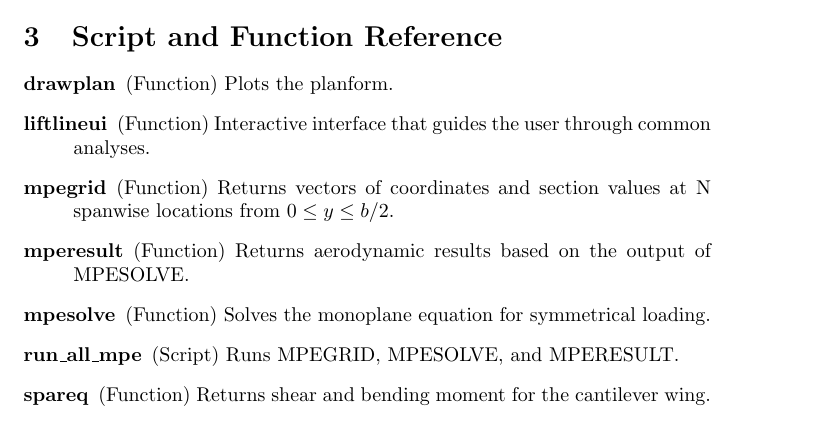
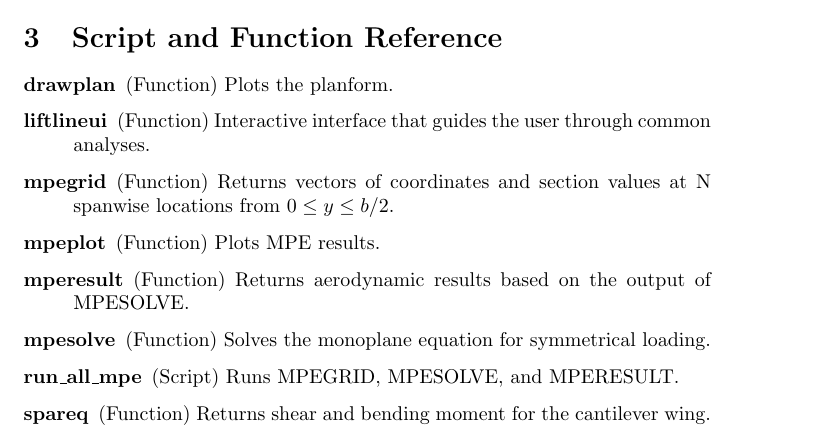
Before and after one commit to chinske/liftline, a LaTeX document (doc/manual.tex): part of page 7 of 8, cut so that both start at the same text. Compiled offline with pdfLaTeX.

Commit message:
Added plotting function.  Added '[3] Run Case as Defined in Run Conditions Script' code to LIFTLINEUI.

```diff
--- a/doc/manual.tex
+++ b/doc/manual.tex
@@ -339,6 +339,8 @@ inputs/outputs are also defined below.\\*\\*
   \item[mpegrid] (Function) Returns vectors of coordinates and section
     values at N spanwise locations from $0 \leq y \leq b/2$.
 
+  \item[mpeplot] (Function) Plots MPE results.
+
   \item[mperesult] (Function) Returns aerodynamic results based on the
     output of MPESOLVE.
 
```
Also changed, not shown: doc/manual.pdf, 2 other files.
